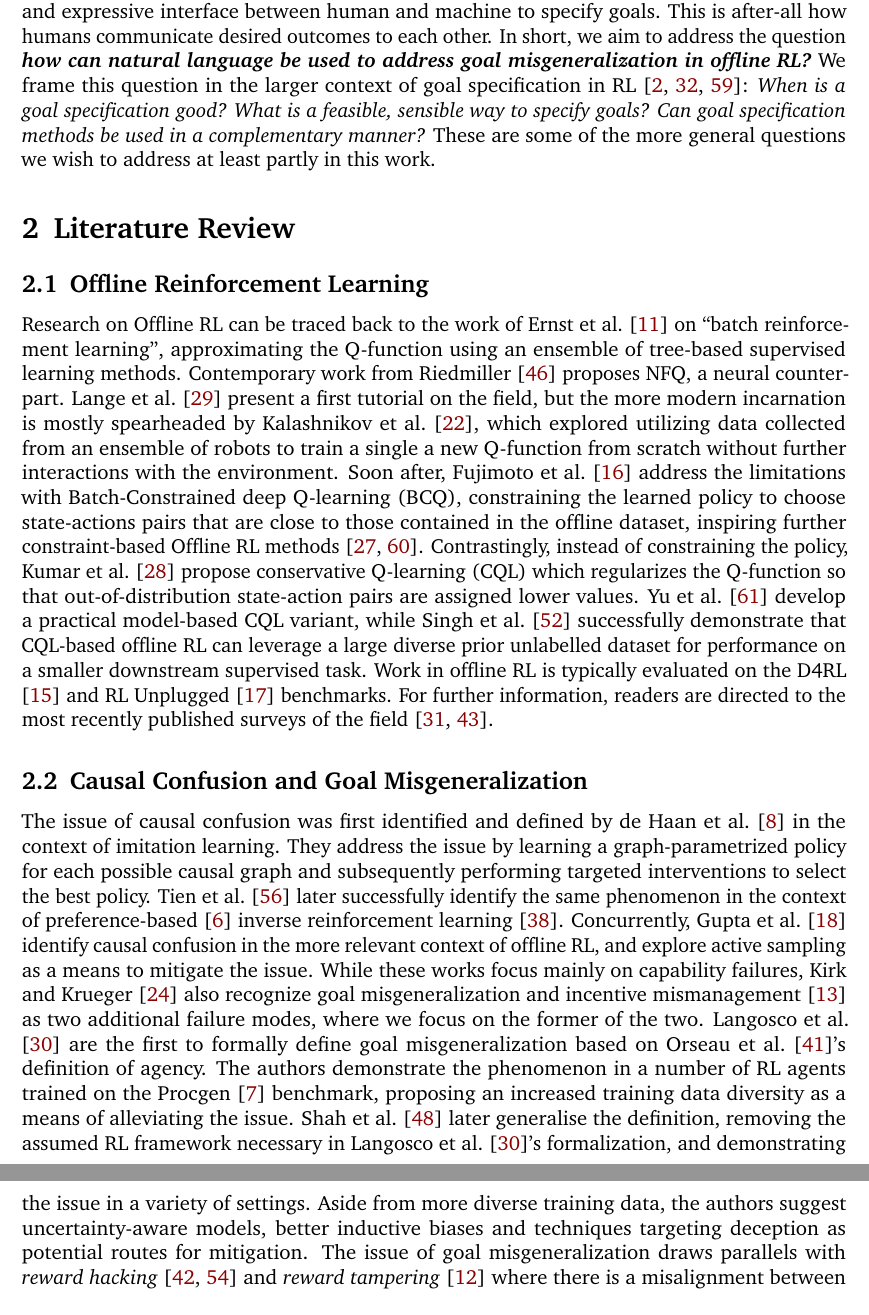
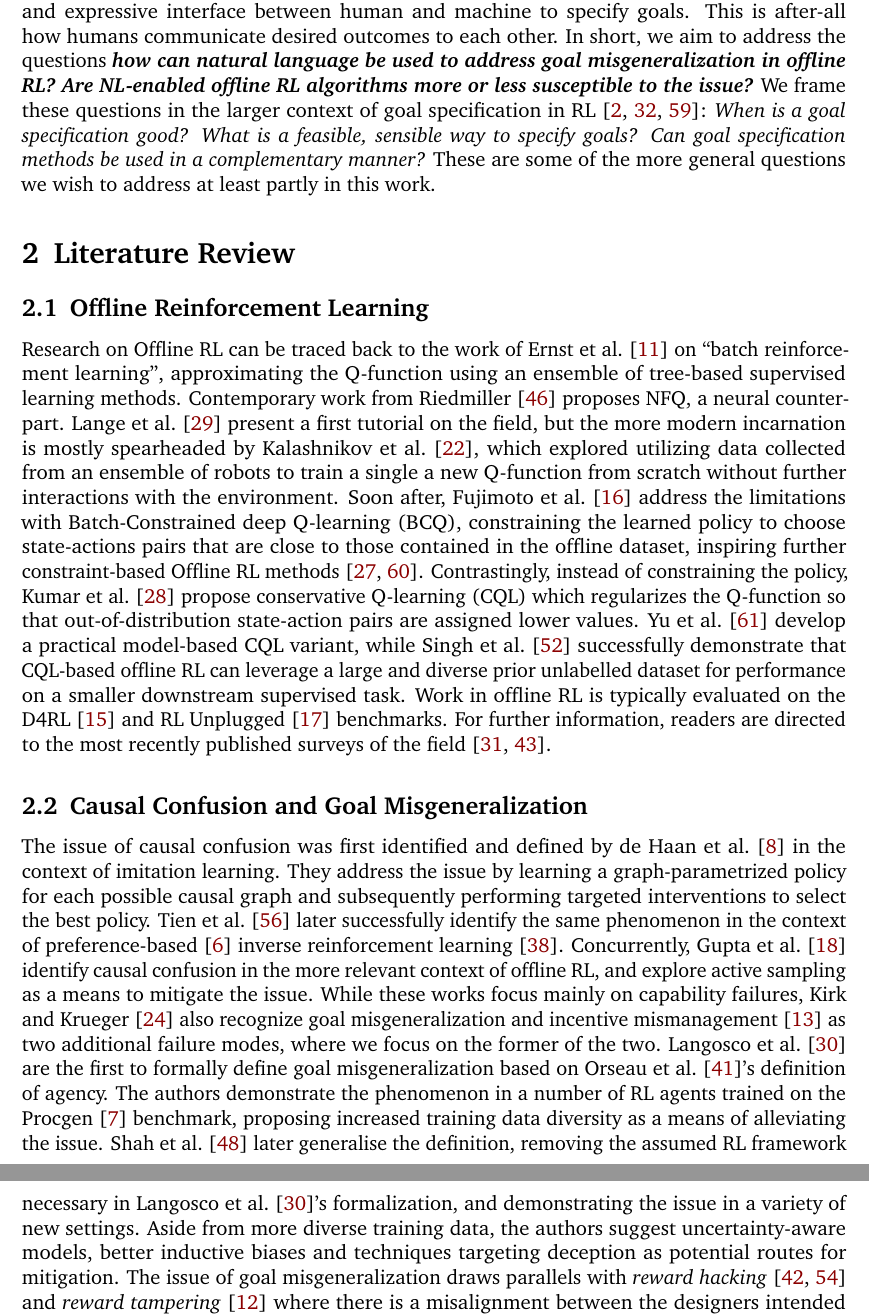
Before and after one commit to thesofakillers/nlgoals, a LaTeX thesis (documents/thesis-proposal/main.tex, which reads documents/sharedsubfiles/introduction.tex, documents/sharedsubfiles/relatedwork.tex): two parts of pages 2 and 3 of 8, joined at a grey line, cut so that both start at the same text. Compiled offline with pdfLaTeX.

Commit message:
minor polish

```diff
--- a/documents/sharedsubfiles/introduction.tex
+++ b/documents/sharedsubfiles/introduction.tex
@@ -45,13 +45,13 @@ additional data modality to be integrated into our offline RL algorithms. Inspir
 applications beyond a pure NLP context \citep{dosovitskiy_image_2022, ramesh_hierarchical_2022,
 rombach_high-resolution_2022}, we can develop a more natural and expressive interface between human
 and machine to specify goals. This is after-all how humans communicate desired outcomes to each
-other. In short, we aim to address the question \textit{\textbf{how can natural language be used to
-address goal misgeneralization in offline RL?}} We frame this question in the larger context of goal
-specification in RL
-\citep{white_unifying_2017,liu_goal-conditioned_2022,bansal_specification-guided_2022}: \textit{When
-is a goal specification good?} \textit{What is a feasible, sensible way to specify goals?}
-\textit{Can goal specification methods be used in a complementary manner?} These are some of the
-more general questions we wish to address at least partly in this work.
+other. In short, we aim to address the questions \textit{\textbf{how can natural language be used to
+address goal misgeneralization in offline RL? Are NL-enabled offline RL algorithms more or less
+susceptible to the issue?}} We frame these questions in the larger context of goal specification in
+RL \citep{white_unifying_2017, liu_goal-conditioned_2022, bansal_specification-guided_2022}:
+\textit{When is a goal specification good? What is a feasible, sensible way to specify goals? Can
+goal specification methods be used in a complementary manner?} These are some of the more general
+questions we wish to address at least partly in this work.
 
 \ifSubfilesClassLoaded{%
   \bibliographystyle{../bibstyle}
--- a/documents/sharedsubfiles/relatedwork.tex
+++ b/documents/sharedsubfiles/relatedwork.tex
@@ -17,7 +17,7 @@ constraint-based Offline RL methods \citep{kumar_stabilizing_2019, xu_offline_20
 instead of constraining the policy, \citet{kumar_conservative_2020} propose conservative Q-learning
 (CQL) which regularizes the Q-function so that out-of-distribution state-action pairs are assigned
 lower values. \Citet{yu_combo_2021} develop a practical model-based CQL variant, while
-\citet{singh_cog_2020} successfully demonstrate that CQL-based offline RL can leverage a large
+\citet{singh_cog_2020} successfully demonstrate that CQL-based offline RL can leverage a large and
 diverse prior unlabelled dataset for performance on a smaller downstream supervised task. Work in
 offline RL is typically evaluated on the D4RL \citep{fu_d4rl_2021} and RL Unplugged
 \citep{gulcehre_rl_2020} benchmarks. For further information, readers are directed to the most
@@ -37,11 +37,11 @@ misgeneralization and incentive mismanagement \citep{farquhar_path-specific_2022
 failure modes, where we focus on the former of the two. \Citet{langosco_goal_2022} are the first to
 formally define goal misgeneralization based on \citet{orseau_agents_2018}'s definition of agency.
 The authors demonstrate the phenomenon in a number of RL agents trained on the Procgen
-\citep{cobbe_leveraging_2020} benchmark, proposing an increased training data diversity as a means
-of alleviating the issue. \Citet{shah_goal_2022} later generalise the definition, removing the
-assumed RL framework necessary in \citet{langosco_goal_2022}'s formalization, and demonstrating the
-issue in a variety of settings. Aside from more diverse training data, the authors suggest
+\citep{cobbe_leveraging_2020} benchmark, proposing increased training data diversity as a means of
+alleviating the issue. \Citet{shah_goal_2022} later generalise the definition, removing the assumed
+RL framework necessary in \citet{langosco_goal_2022}'s formalization, and demonstrating the issue in
+a variety of new settings. Aside from more diverse training data, the authors suggest
 uncertainty-aware models, better inductive biases and techniques targeting deception as potential
 routes for mitigation. The issue of goal misgeneralization draws parallels with \textit{reward
-hacking} \citep{pan_effects_2022, skalse_defining_2022} and \textit{reward
-tampering} \citep{everitt_reward_2021} where there is a misalignment between the designers intended
+hacking} \citep{pan_effects_2022, skalse_defining_2022} and \textit{reward tampering}
+\citep{everitt_reward_2021} where there is a misalignment between the designers intended behaviour
```
Also changed, not shown: documents/sharedsubfiles/relatedwork.tex (11 more changed lines).
